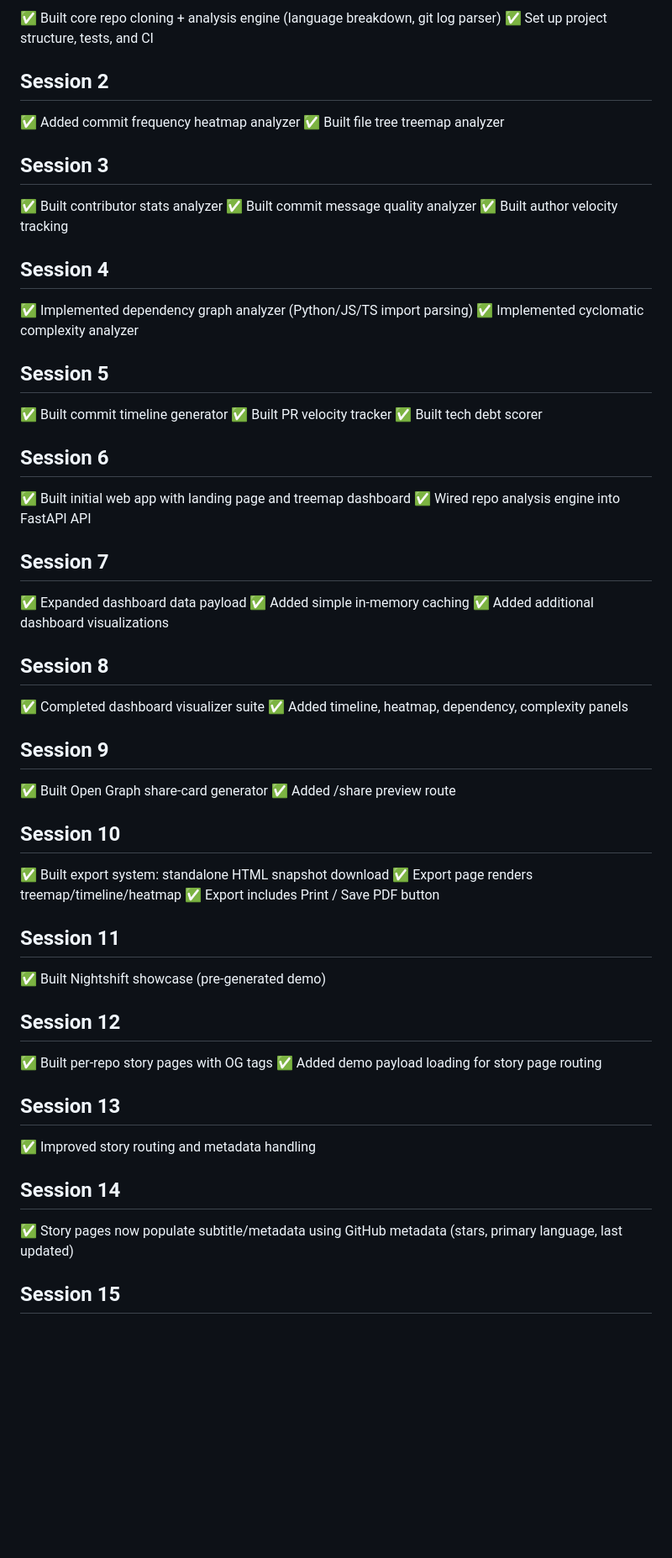
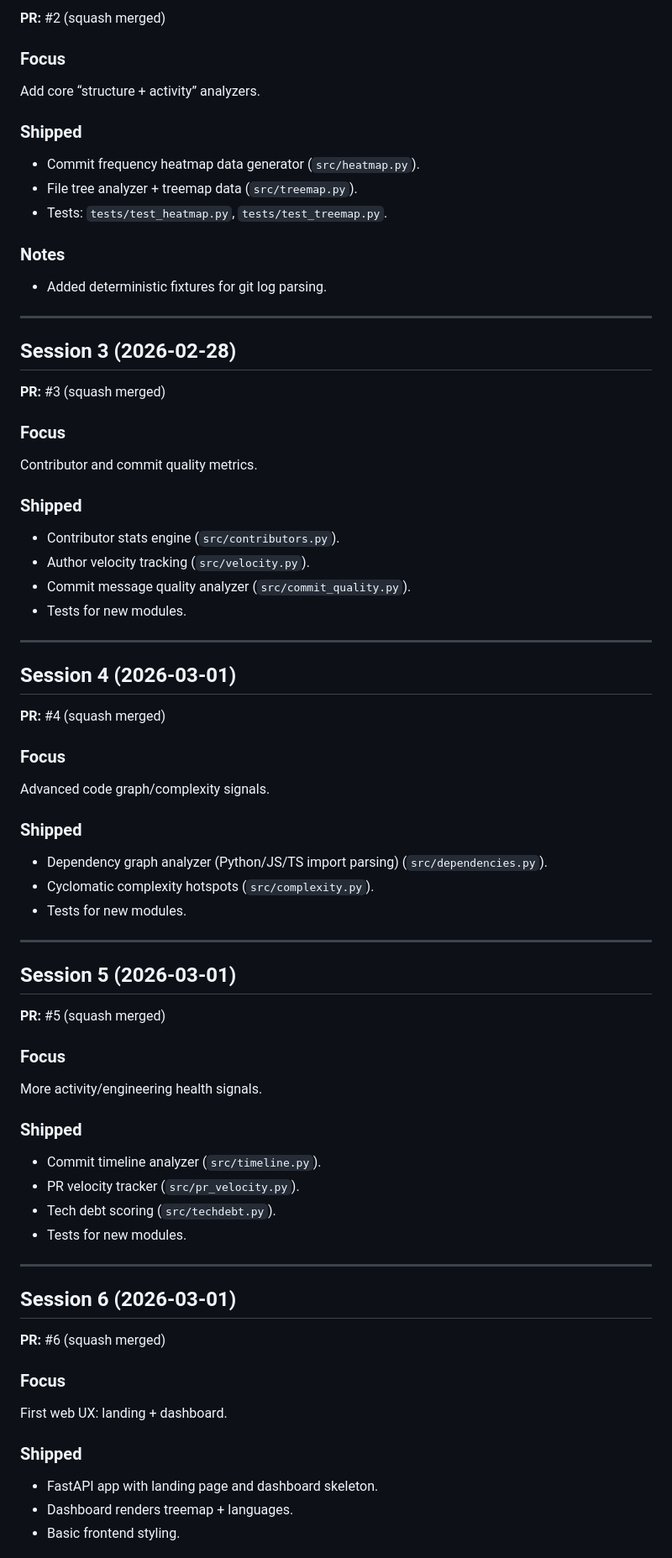
Before and after one commit to gunnargray-dev/reposcape, a Markdown page: SESSION_LOG.md, the part around one of its changes. Shown at 84% size. Rendered like a GitHub page; blank space fills up the shorter version.

Commit message:
Docs: update roadmap + session log for session 26

```diff
--- a/SESSION_LOG.md
+++ b/SESSION_LOG.md
@@ -8,72 +23,76 @@ A chronological record of all autonomous development sessions.
 
-✅ Built core repo cloning + analysis engine (language breakdown, git log parser)
-✅ Set up project structure, tests, and CI
+**PR:** #2 (squash merged)
 
-## Session 2
+### Focus
+Add core “structure + activity” analyzers.
 
-✅ Added commit frequency heatmap analyzer
-✅ Built file tree treemap analyzer
+### Shipped
+- Commit frequency heatmap data generator (`src/heatmap.py`).
+- File tree analyzer + treemap data (`src/treemap.py`).
+- Tests: `tests/test_heatmap.py`, `tests/test_treemap.py`.
 
-## Session 3
+### Notes
+- Added deterministic fixtures for git log parsing.
 
-✅ Built contributor stats analyzer
-✅ Built commit message quality analyzer
-✅ Built author velocity tracking
 
-## Session 4
+---
 
-✅ Implemented dependency graph analyzer (Python/JS/TS import parsing)
-✅ Implemented cyclomatic complexity analyzer
+## Session 3 (2026-02-28)
 
-## Session 5
+**PR:** #3 (squash merged)
 
-✅ Built commit timeline generator
-✅ Built PR velocity tracker
-✅ Built tech debt scorer
+### Focus
+Contributor and commit quality metrics.
 
-## Session 6
+### Shipped
+- Contributor stats engine (`src/contributors.py`).
+- Author velocity tracking (`src/velocity.py`).
+- Commit message quality analyzer (`src/commit_quality.py`).
+- Tests for new modules.
 
-✅ Built initial web app with landing page and treemap dashboard
-✅ Wired repo analysis engine into FastAPI API
 
-## Session 7
+---
 
-✅ Expanded dashboard data payload
-✅ Added simple in-memory caching
-✅ Added additional dashboard visualizations
+## Session 4 (2026-03-01)
 
-## Session 8
+**PR:** #4 (squash merged)
 
-✅ Completed dashboard visualizer suite
-✅ Added timeline, heatmap, dependency, complexity panels
+### Focus
+Advanced code graph/complexity signals.
 
-## Session 9
+### Shipped
+- Dependency graph analyzer (Python/JS/TS import parsing) (`src/dependencies.py`).
+- Cyclomatic complexity hotspots (`src/complexity.py`).
+- Tests for new modules.
 
-✅ Built Open Graph share-card generator
-✅ Added /share preview route
 
-## Session 10
+---
 
-✅ Built export system: standalone HTML snapshot download
-✅ Export page renders treemap/timeline/heatmap
-✅ Export includes Print / Save PDF button
+## Session 5 (2026-03-01)
 
-## Session 11
+**PR:** #5 (squash merged)
 
-✅ Built Nightshift showcase (pre-generated demo)
+### Focus
+More activity/engineering health signals.
 
-## Session 12
+### Shipped
+- Commit timeline analyzer (`src/timeline.py`).
+- PR velocity tracker (`src/pr_velocity.py`).
+- Tech debt scoring (`src/techdebt.py`).
+- Tests for new modules.
 
-✅ Built per-repo story pages with OG tags
-✅ Added demo payload loading for story page routing
 
-## Session 13
+---
 
-✅ Improved story routing and metadata handling
+## Session 6 (2026-03-01)
 
-## Session 14
+**PR:** #6 (squash merged)
 
-✅ Story pages now populate subtitle/metadata using GitHub metadata (stars, primary language, last updated)
+### Focus
+First web UX: landing + dashboard.
 
-## Session 15
+### Shipped
+- FastAPI app with landing page and dashboard skeleton.
+- Dashboard renders treemap + languages.
+- Basic frontend styling.
 
```
Also changed, not shown: other parts of SESSION_LOG.md (+194 -61 lines), ROADMAP.md (+1 -0 lines).
